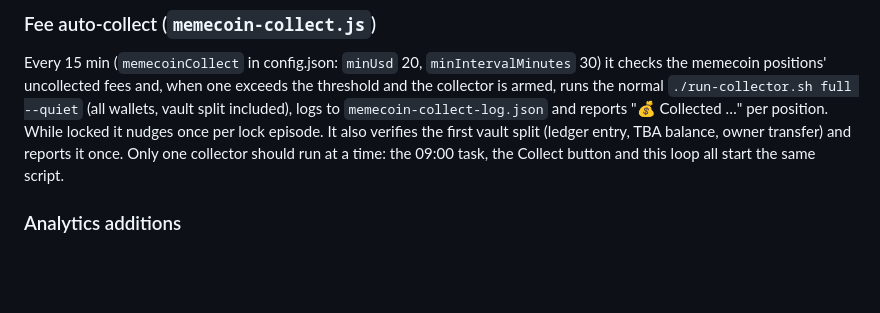
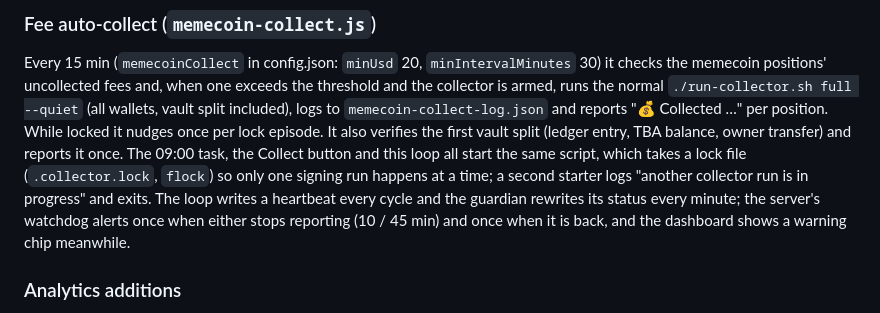
Before and after one commit to Lokoweb3/uniswap-collector, a Markdown page: README.md, the part around the change. Rendered like a GitHub page; blank space fills up the shorter version.

Commit message:
docs: collector lock and loop watchdog
Co-Authored-By: Claude Fable 5.1 <noreply@anthropic.com>
Claude-Session: https://claude.ai/code/session_01M4eDVQMx3BnNnPSDYkTGt3

```diff
--- a/README.md
+++ b/README.md
@@ -302,8 +302,11 @@ memecoin positions' uncollected fees and, when one exceeds the threshold and the
 runs the normal `./run-collector.sh full --quiet` (all wallets, vault split included), logs to
 `memecoin-collect-log.json` and reports "💰 Collected …" per position. While locked it nudges once per
 lock episode. It also verifies the first vault split (ledger entry, TBA balance, owner transfer) and
-reports it once. Only one collector should run at a time: the 09:00 task, the Collect button and this
-loop all start the same script.
+reports it once. The 09:00 task, the Collect button and this loop all start the same script, which
+takes a lock file (`.collector.lock`, `flock`) so only one signing run happens at a time; a second
+starter logs "another collector run is in progress" and exits. The loop writes a heartbeat every cycle
+and the guardian rewrites its status every minute; the server's watchdog alerts once when either stops
+reporting (10 / 45 min) and once when it is back, and the dashboard shows a warning chip meanwhile.
 
 ### Analytics additions
 
```
